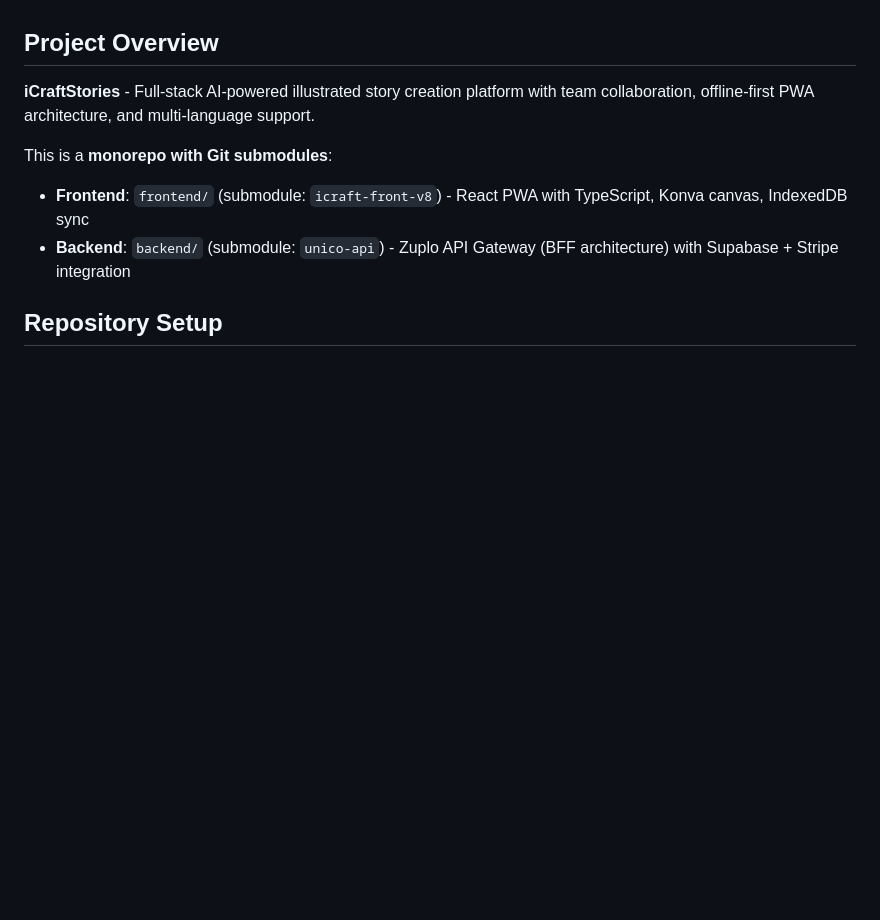
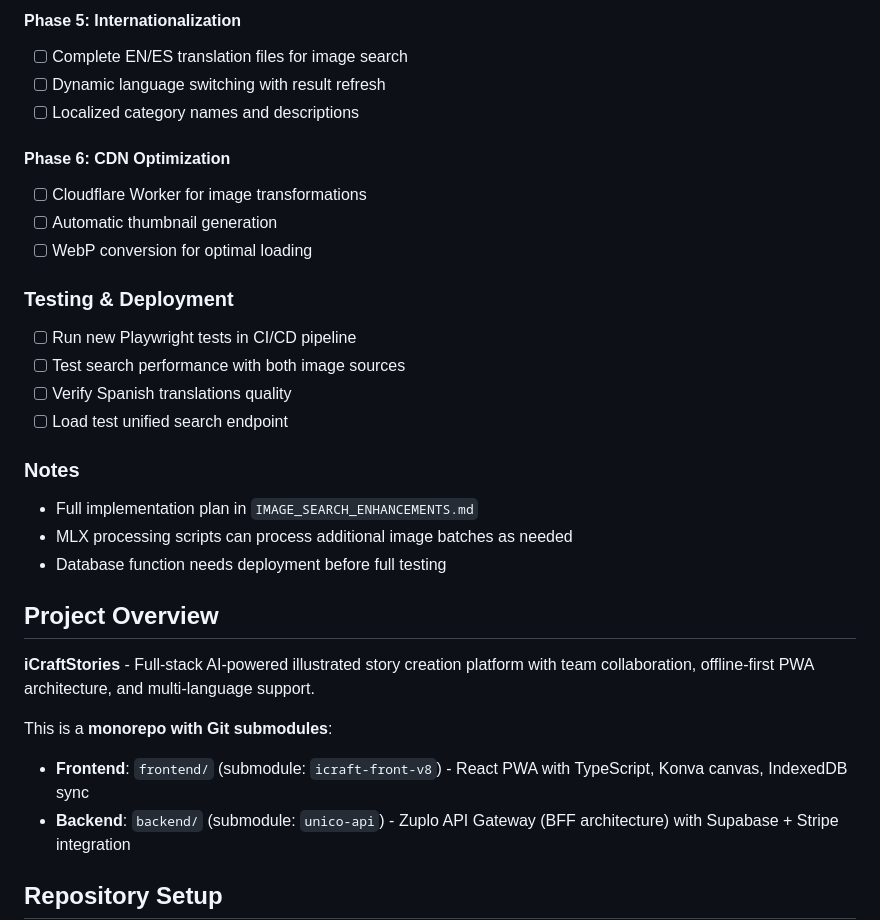
Before and after one commit to altbe/icraft-main, a Markdown page: CLAUDE.md, the part around one of its changes. Drawn GitHub-style; blank space fills up the shorter version.

Commit message:
Update CLAUDE.md with current work session status and remaining tasks for image search enhancements

```diff
--- a/CLAUDE.md
+++ b/CLAUDE.md
@@ -4,3 +56,23 @@ This file provides guidance to Claude Code (claude.ai/code) when working with co
+#### Phase 5: Internationalization
+- [ ] Complete EN/ES translation files for image search
+- [ ] Dynamic language switching with result refresh
+- [ ] Localized category names and descriptions
+
+#### Phase 6: CDN Optimization
+- [ ] Cloudflare Worker for image transformations
+- [ ] Automatic thumbnail generation
+- [ ] WebP conversion for optimal loading
+
+### Testing & Deployment
+- [ ] Run new Playwright tests in CI/CD pipeline
+- [ ] Test search performance with both image sources
+- [ ] Verify Spanish translations quality
+- [ ] Load test unified search endpoint
+
+### Notes
+- Full implementation plan in `IMAGE_SEARCH_ENHANCEMENTS.md`
+- MLX processing scripts can process additional image batches as needed
+- Database function needs deployment before full testing
 
 ## Project Overview
 
```
Also changed, not shown: other parts of CLAUDE.md (+52 -0 lines).
